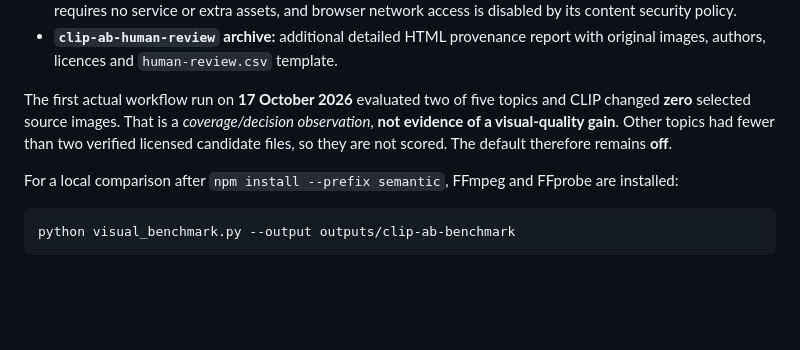
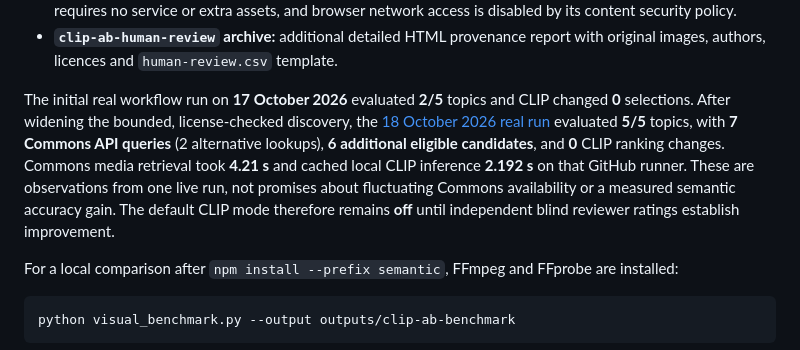
Before and after one commit to dbrckk/Moneyprinterturbo_perso, a Markdown page: docs/SEMANTIC_CLIP.md, the part around the change. Drawn GitHub-style; blank space fills up the shorter version.

Commit message:
docs(clip): record verified 5-of-5 licensed Commons benchmark coverage and limitations

```diff
--- a/docs/SEMANTIC_CLIP.md
+++ b/docs/SEMANTIC_CLIP.md
@@ -126,11 +126,17 @@ The workflow exports:
 - **`clip-ab-human-review` archive:** additional detailed HTML provenance
   report with original images, authors, licences and `human-review.csv` template.
 
-The first actual workflow run on **17 October 2026** evaluated two of five
-topics and CLIP changed **zero** selected source images. That is a
-*coverage/decision observation*, **not evidence of a visual-quality gain**.
-Other topics had fewer than two verified licensed candidate files, so they
-are not scored. The default therefore remains **off**.
+The initial real workflow run on **17 October 2026** evaluated **2/5**
+topics and CLIP changed **0** selections. After widening the bounded,
+license-checked discovery, the
+[18 October 2026 real run](https://github.com/dbrckk/Moneyprinterturbo_perso/actions/runs/39123201187)
+evaluated **5/5** topics, with **7 Commons API queries** (2 alternative
+lookups), **6 additional eligible candidates**, and **0** CLIP ranking
+changes. Commons media retrieval took **4.21 s** and cached local CLIP
+inference **2.192 s** on that GitHub runner. These are observations from
+one live run, not promises about fluctuating Commons availability or a
+measured semantic accuracy gain. The default CLIP mode therefore remains
+**off** until independent blind reviewer ratings establish improvement.
 
 For a local comparison after `npm install --prefix semantic`, FFmpeg and
 FFprobe are installed:
```
